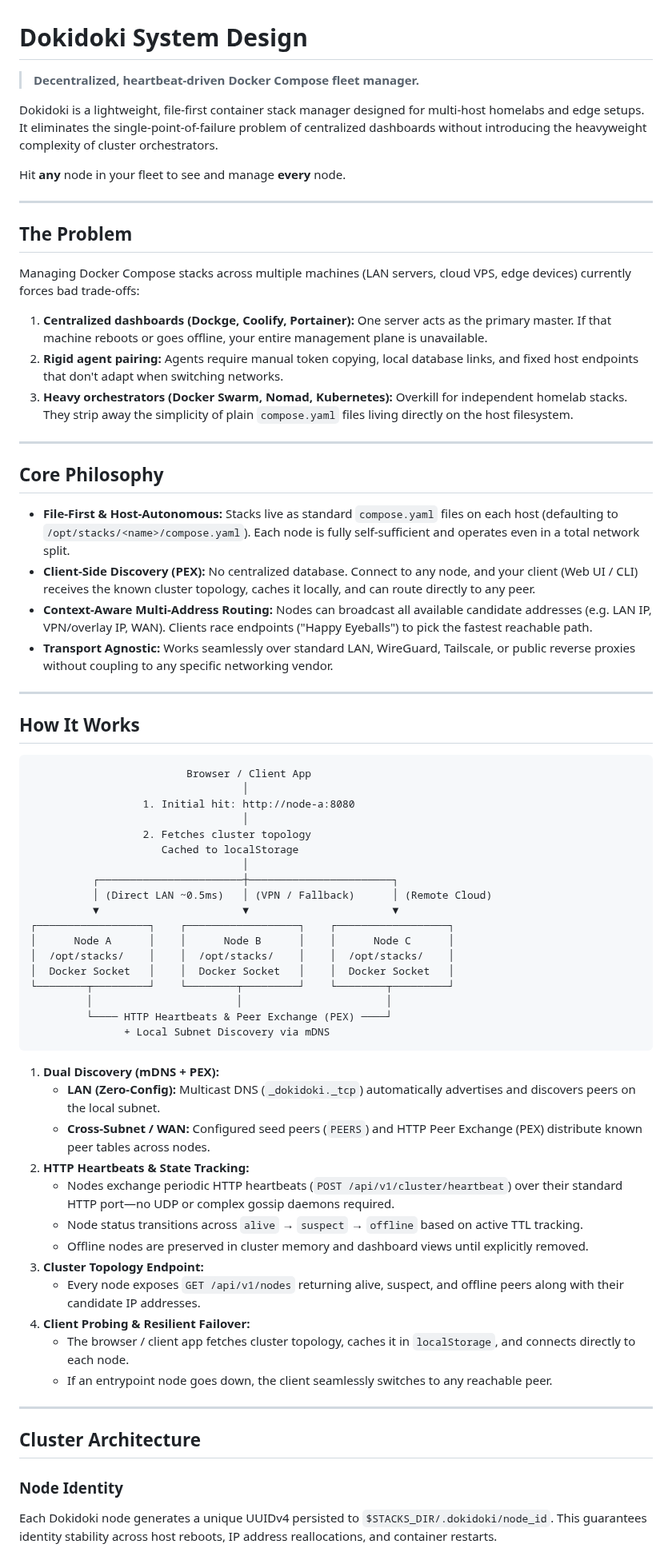
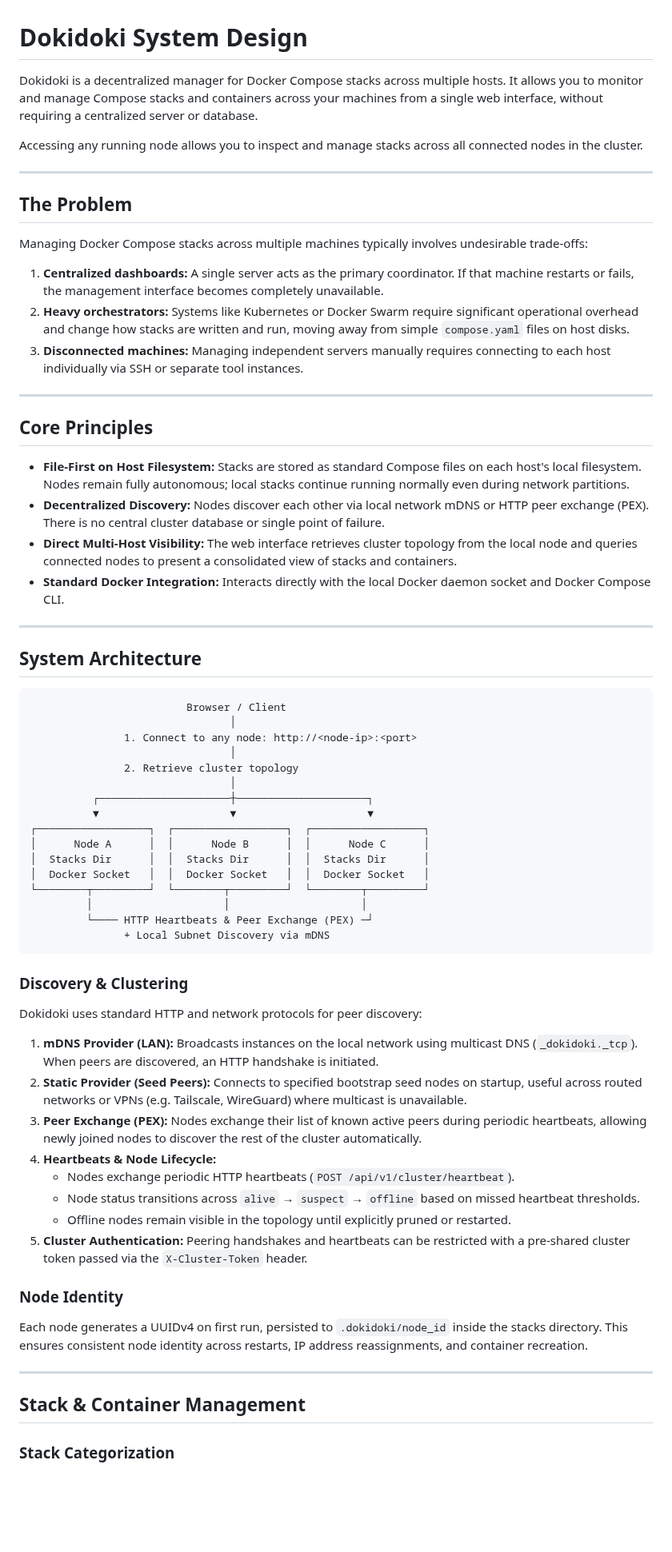
Before and after one commit to chickenzord/dokidoki, a Markdown page: docs/design/system_design.md, the part around one of its changes. Shown at 80% size. Rendered like a GitHub page; blank space fills up the shorter version.

````diff
--- a/docs/design/system_design.md
+++ b/docs/design/system_design.md
@@ -1,72 +1,71 @@
 # Dokidoki System Design
 
-> **Decentralized, heartbeat-driven Docker Compose fleet manager.**
+Dokidoki is a decentralized manager for Docker Compose stacks across multiple hosts. It allows you to monitor and manage Compose stacks and containers across your machines from a single web interface, without requiring a centralized server or database.
 
-Dokidoki is a lightweight, file-first container stack manager designed for multi-host homelabs and edge setups. It eliminates the single-point-of-failure problem of centralized dashboards without introducing the heavyweight complexity of cluster orchestrators.
-
-Hit **any** node in your fleet to see and manage **every** node.
+Accessing any running node allows you to inspect and manage stacks across all connected nodes in the cluster.
 
 ---
 
 ## The Problem
 
-Managing Docker Compose stacks across multiple machines (LAN servers, cloud VPS, edge devices) currently forces bad trade-offs:
+Managing Docker Compose stacks across multiple machines typically involves undesirable trade-offs:
 
-1. **Centralized dashboards (Dockge, Coolify, Portainer):** One server acts as the primary master. If that machine reboots or goes offline, your entire management plane is unavailable.
-2. **Rigid agent pairing:** Agents require manual token copying, local database links, and fixed host endpoints that don't adapt when switching networks.
-3. **Heavy orchestrators (Docker Swarm, Nomad, Kubernetes):** Overkill for independent homelab stacks. They strip away the simplicity of plain `compose.yaml` files living directly on the host filesystem.
+1. **Centralized dashboards:** A single server acts as the primary coordinator. If that machine restarts or fails, the management interface becomes completely unavailable.
+2. **Heavy orchestrators:** Systems like Kubernetes or Docker Swarm require significant operational overhead and change how stacks are written and run, moving away from simple `compose.yaml` files on host disks.
+3. **Disconnected machines:** Managing independent servers manually requires connecting to each host individually via SSH or separate tool instances.
 
 ---
 
-## Core Philosophy
+## Core Principles
 
-* **File-First & Host-Autonomous:** Stacks live as standard `compose.yaml` files on each host (defaulting to `/opt/stacks/<name>/compose.yaml`). Each node is fully self-sufficient and operates even in a total network split.
-* **Client-Side Discovery (PEX):** No centralized database. Connect to any node, and your client (Web UI / CLI) receives the known cluster topology, caches it locally, and can route directly to any peer.
-* **Context-Aware Multi-Address Routing:** Nodes can broadcast all available candidate addresses (e.g. LAN IP, VPN/overlay IP, WAN). Clients race endpoints ("Happy Eyeballs") to pick the fastest reachable path.
-* **Transport Agnostic:** Works seamlessly over standard LAN, WireGuard, Tailscale, or public reverse proxies without coupling to any specific networking vendor.
+* **File-First on Host Filesystem:** Stacks are stored as standard Compose files on each host's local filesystem. Nodes remain fully autonomous; local stacks continue running normally even during network partitions.
+* **Decentralized Discovery:** Nodes discover each other via local network mDNS or HTTP peer exchange (PEX). There is no central cluster database or single point of failure.
+* **Direct Multi-Host Visibility:** The web interface retrieves cluster topology from the local node and queries connected nodes to present a consolidated view of stacks and containers.
+* **Standard Docker Integration:** Interacts directly with the local Docker daemon socket and Docker Compose CLI.
 
 ---
 
-## How It Works
+## System Architecture
 
 ```
-                         Browser / Client App
-                                  │
-                  1. Initial hit: http://node-a:8080
-                                  │
-                  2. Fetches cluster topology
-                     Cached to localStorage
-                                  │
-          ┌───────────────────────┼───────────────────────┐
-          │ (Direct LAN ~0.5ms)   │ (VPN / Fallback)      │ (Remote Cloud)
-          ▼                       ▼                       ▼
-┌──────────────────┐    ┌──────────────────┐    ┌──────────────────┐
-│      Node A      │    │      Node B      │    │      Node C      │
-│  /opt/stacks/    │    │  /opt/stacks/    │    │  /opt/stacks/    │
-│  Docker Socket   │    │  Docker Socket   │    │  Docker Socket   │
-└────────┬─────────┘    └────────┬─────────┘    └────────┬─────────┘
-         │                       │                       │
-         └──── HTTP Heartbeats & Peer Exchange (PEX) ────┘
+                         Browser / Client
+                                │
+               1. Connect to any node: http://<node-ip>:<port>
+                                │
+               2. Retrieve cluster topology
+                                │
+          ┌─────────────────────┼─────────────────────┐
+          ▼                     ▼                     ▼
+┌──────────────────┐  ┌──────────────────┐  ┌──────────────────┐
+│      Node A      │  │      Node B      │  │      Node C      │
+│  Stacks Dir      │  │  Stacks Dir      │  │  Stacks Dir      │
+│  Docker Socket   │  │  Docker Socket   │  │  Docker Socket   │
+└────────┬─────────┘  └────────┬─────────┘  └────────┬─────────┘
+         │                     │                     │
+         └──── HTTP Heartbeats & Peer Exchange (PEX) ─┘
                + Local Subnet Discovery via mDNS
 ```
 
-1. **Dual Discovery (mDNS + PEX):**
-   - **LAN (Zero-Config):** Multicast DNS (`_dokidoki._tcp`) automatically advertises and discovers peers on the local subnet.
-   - **Cross-Subnet / WAN:** Configured seed peers (`PEERS`) and HTTP Peer Exchange (PEX) distribute known peer tables across nodes.
-2. **HTTP Heartbeats & State Tracking:**
-   - Nodes exchange periodic HTTP heartbeats (`POST /api/v1/cluster/heartbeat`) over their standard HTTP port—no UDP or complex gossip daemons required.
-   - Node status transitions across `alive` → `suspect` → `offline` based on active TTL tracking.
-   - Offline nodes are preserved in cluster memory and dashboard views until explicitly removed.
-3. **Cluster Topology Endpoint:**
-   - Every node exposes `GET /api/v1/nodes` returning alive, suspect, and offline peers along with their candidate IP addresses.
-4. **Client Probing & Resilient Failover:**
-   - The browser / client app fetches cluster topology, caches it in `localStorage`, and connects directly to each node.
-   - If an entrypoint node goes down, the client seamlessly switches to any reachable peer.
+### Discovery & Clustering
+
+Dokidoki uses standard HTTP and network protocols for peer discovery:
+
+1. **mDNS Provider (LAN):** Broadcasts instances on the local network using multicast DNS (`_dokidoki._tcp`). When peers are discovered, an HTTP handshake is initiated.
+2. **Static Provider (Seed Peers):** Connects to specified bootstrap seed nodes on startup, useful across routed networks or VPNs (e.g. Tailscale, WireGuard) where multicast is unavailable.
+3. **Peer Exchange (PEX):** Nodes exchange their list of known active peers during periodic heartbeats, allowing newly joined nodes to discover the rest of the cluster automatically.
+4. **Heartbeats & Node Lifecycle:**
+   - Nodes exchange periodic HTTP heartbeats (`POST /api/v1/cluster/heartbeat`).
+   - Node status transitions across `alive` → `suspect` → `offline` based on missed heartbeat thresholds.
+   - Offline nodes remain visible in the topology until explicitly pruned or restarted.
+5. **Cluster Authentication:** Peering handshakes and heartbeats can be restricted with a pre-shared cluster token passed via the `X-Cluster-Token` header.
+
+### Node Identity
+
+Each node generates a UUIDv4 on first run, persisted to `.dokidoki/node_id` inside the stacks directory. This ensures consistent node identity across restarts, IP address reassignments, and container recreation.
 
 ---
 
-## Cluster Architecture
+## Stack & Container Management
 
-### Node Identity
-Each Dokidoki node generates a unique UUIDv4 persisted to `$STACKS_DIR/.dokidoki/node_id`. This guarantees identity stability across host reboots, IP address reallocations, and container restarts.
+### Stack Categorization
 
````
Also changed, not shown: other parts of docs/design/system_design.md (+20 -16 lines), README.md (+48 -27 lines), docs/user/configuration.md (+13 -0 lines), docs/assets/dokidoki_t_128.png (added).
